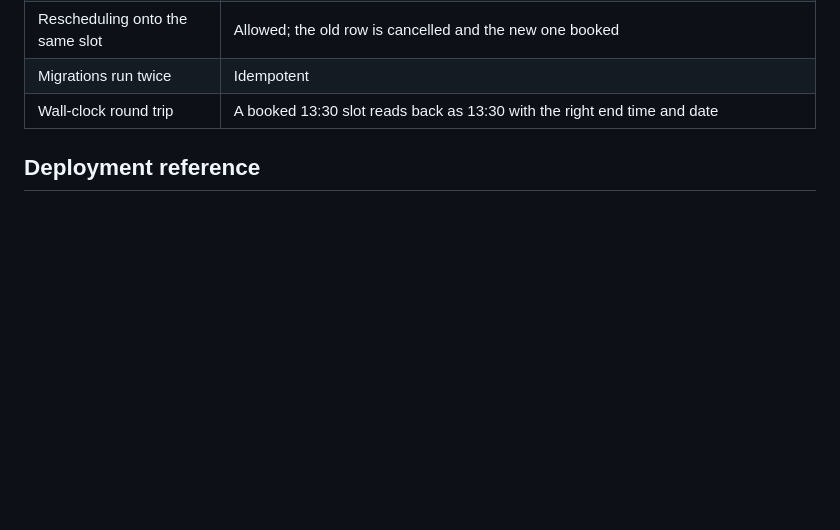
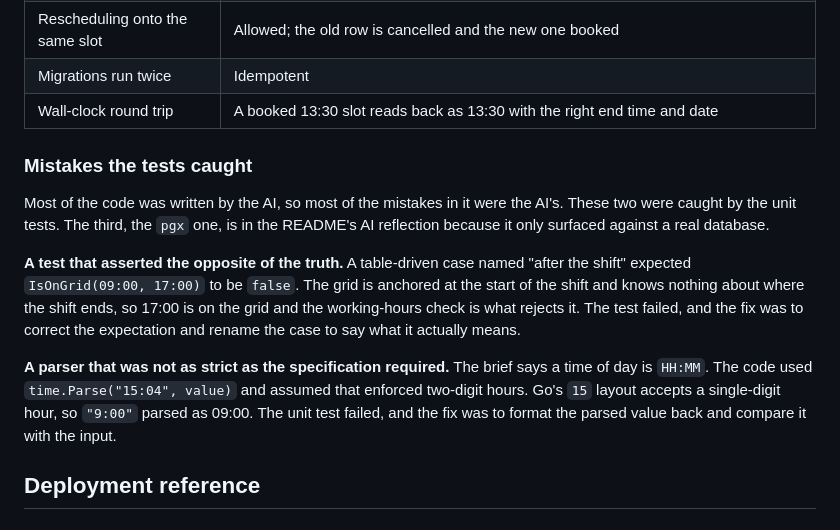
Before and after one commit to PhilN8/clinic-booking-system, a Markdown page: reference.md, the part around the change. Drawn GitHub-style; blank space fills up the shorter version.

```diff
--- a/reference.md
+++ b/reference.md
@@ -342,6 +342,23 @@ go test ./...
 | Migrations run twice | Idempotent |
 | Wall-clock round trip | A booked 13:30 slot reads back as 13:30 with the right end time and date |
 
+### Mistakes the tests caught
+
+Most of the code was written by the AI, so most of the mistakes in it were the AI's. These two
+were caught by the unit tests. The third, the `pgx` one, is in the README's AI reflection because
+it only surfaced against a real database.
+
+**A test that asserted the opposite of the truth.** A table-driven case named "after the shift"
+expected `IsOnGrid(09:00, 17:00)` to be `false`. The grid is anchored at the start of the shift
+and knows nothing about where the shift ends, so 17:00 is on the grid and the working-hours check
+is what rejects it. The test failed, and the fix was to correct the expectation and rename the
+case to say what it actually means.
+
+**A parser that was not as strict as the specification required.** The brief says a time of day is
+`HH:MM`. The code used `time.Parse("15:04", value)` and assumed that enforced two-digit hours.
+Go's `15` layout accepts a single-digit hour, so `"9:00"` parsed as 09:00. The unit test failed,
+and the fix was to format the parsed value back and compare it with the input.
+
 
 ## Deployment reference
 ### Validating the blueprint
```
Also changed, not shown: README.md (+27 -33 lines).
